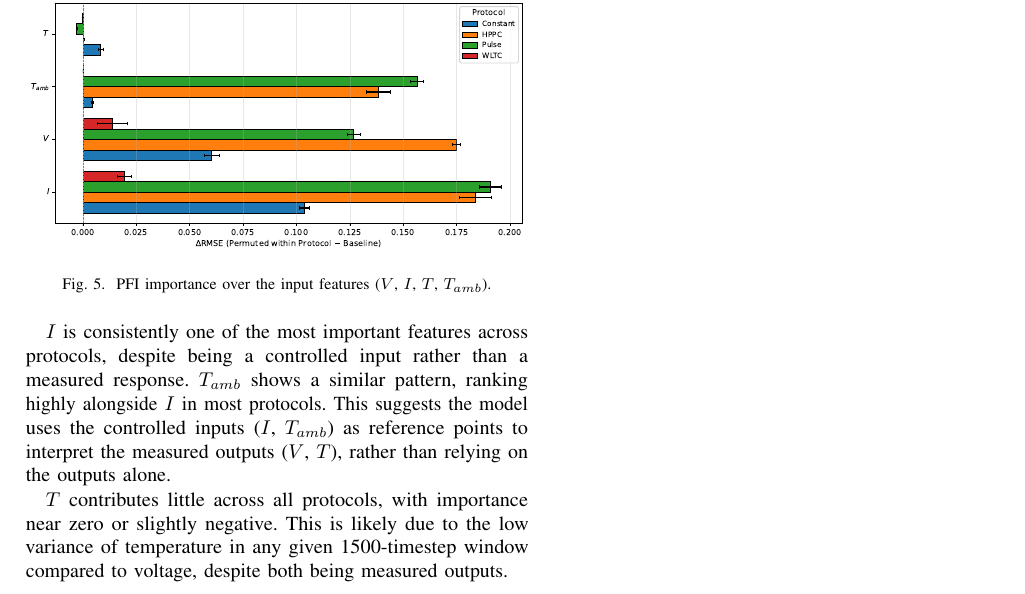
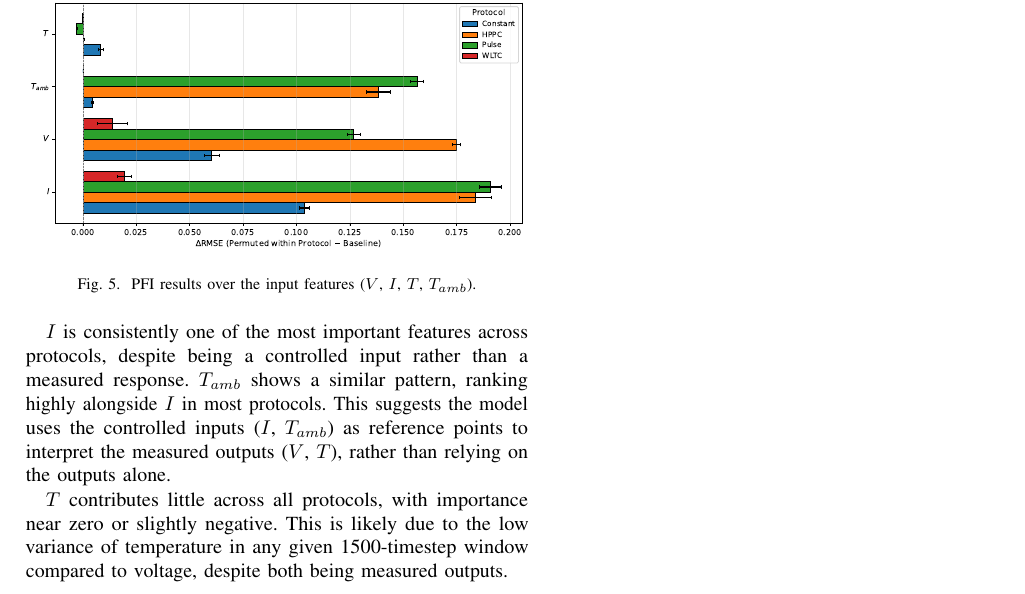
Before and after one commit to yousefalfoqaha/soh-ml, a LaTeX paper (conference/conference.tex): part of page 4 of 4, cut so that both start at the same text. Compiled offline with pdfLaTeX.

Commit message:
conference: fix misnaming PFI

```diff
--- a/conference/conference.tex
+++ b/conference/conference.tex
@@ -239,7 +239,7 @@ Shuffling across the entire dataset ignores that each discharge protocol constra
 
 \begin{figure}[H]
 	\centerline{\includegraphics[width=\columnwidth]{pfi_importance.pdf}}
-	\caption{PFI importance over the input features ($V$, $I$, $T$, $T_{amb}$).}
+	\caption{PFI results over the input features ($V$, $I$, $T$, $T_{amb}$).}
 	\label{fig:pfi_importance}
 \end{figure}
 
```
